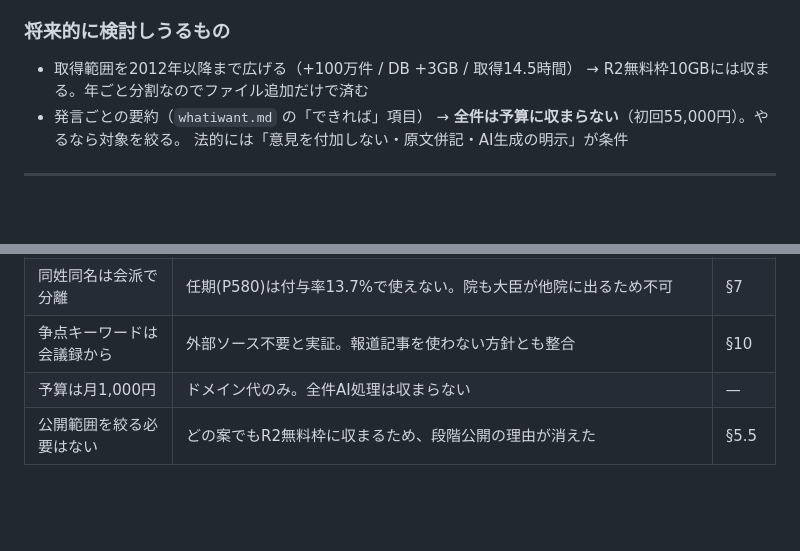
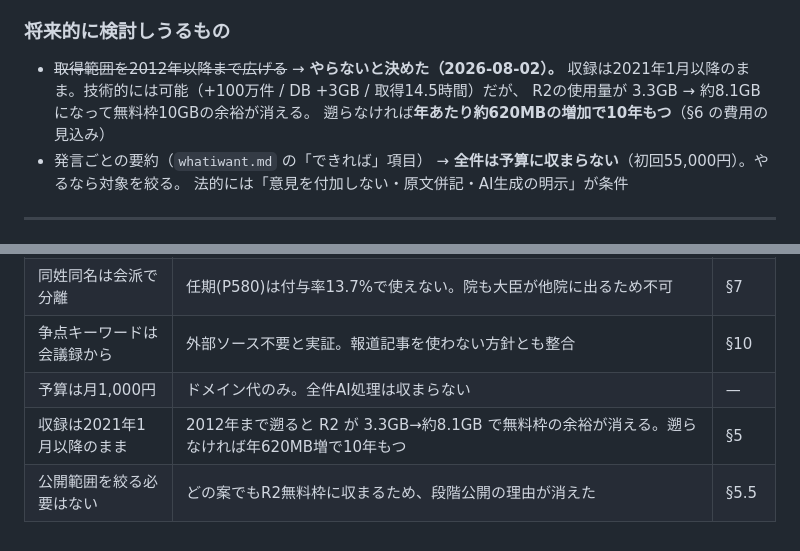
Before and after one commit to k3nsaku/KokkaiTimeline, a Markdown page: docs/ROADMAP.md, 2 parts joined by grey strips. GitHub-like rendering; blank space fills up the shorter version.

Commit message:
収録範囲は2021年以降のままにすると決める
2012年まで遡ると R2 の使用量が 3.3GB から約8.1GB になり、無料枠10GBの
余裕が消える。遡らなければ年あたり約620MB（DB 400MB + 生データ 220MB）の
増加で10年もつ。

Co-Authored-By: Claude Opus 5 <noreply@anthropic.com>

```diff
--- a/docs/ROADMAP.md
+++ b/docs/ROADMAP.md
@@ -404,8 +404,10 @@ Workers で動的にOGPを返すことになるが、**「常時稼働プロセ
 
 ### 将来的に検討しうるもの
 
-- 取得範囲を2012年以降まで広げる（+100万件 / DB +3GB / 取得14.5時間）
-  → R2無料枠10GBには収まる。年ごと分割なのでファイル追加だけで済む
+- ~~取得範囲を2012年以降まで広げる~~ → **やらないと決めた（2026-08-02）。**
+  収録は2021年1月以降のまま。技術的には可能（+100万件 / DB +3GB / 取得14.5時間）だが、
+  R2の使用量が 3.3GB → 約8.1GB になって無料枠10GBの余裕が消える。
+  遡らなければ**年あたり約620MBの増加で10年もつ**（§6 の費用の見込み）
 - 発言ごとの要約（`whatiwant.md` の「できれば」項目）
   → **全件は予算に収まらない**（初回55,000円）。やるなら対象を絞る。
      法的には「意見を付加しない・原文併記・AI生成の明示」が条件
@@ -441,4 +443,5 @@ Workers で動的にOGPを返すことになるが、**「常時稼働プロセ
 | 同姓同名は会派で分離 | 任期(P580)は付与率13.7%で使えない。院も大臣が他院に出るため不可 | §7 |
 | 争点キーワードは会議録から | 外部ソース不要と実証。報道記事を使わない方針とも整合 | §10 |
 | 予算は月1,000円 | ドメイン代のみ。全件AI処理は収まらない | — |
+| 収録は2021年1月以降のまま | 2012年まで遡ると R2 が 3.3GB→約8.1GB で無料枠の余裕が消える。遡らなければ年620MB増で10年もつ | §5 |
 | 公開範囲を絞る必要はない | どの案でもR2無料枠に収まるため、段階公開の理由が消えた | §5.5 |
```
